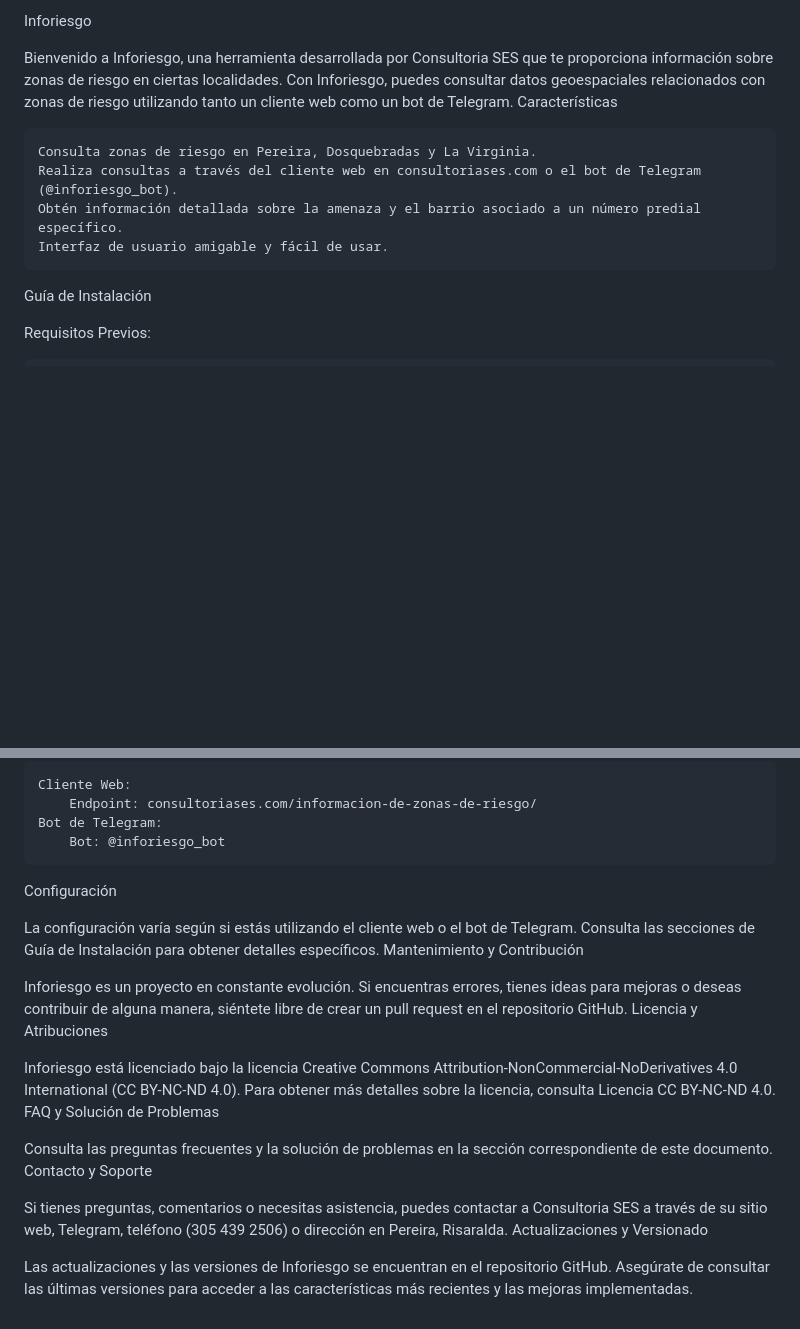
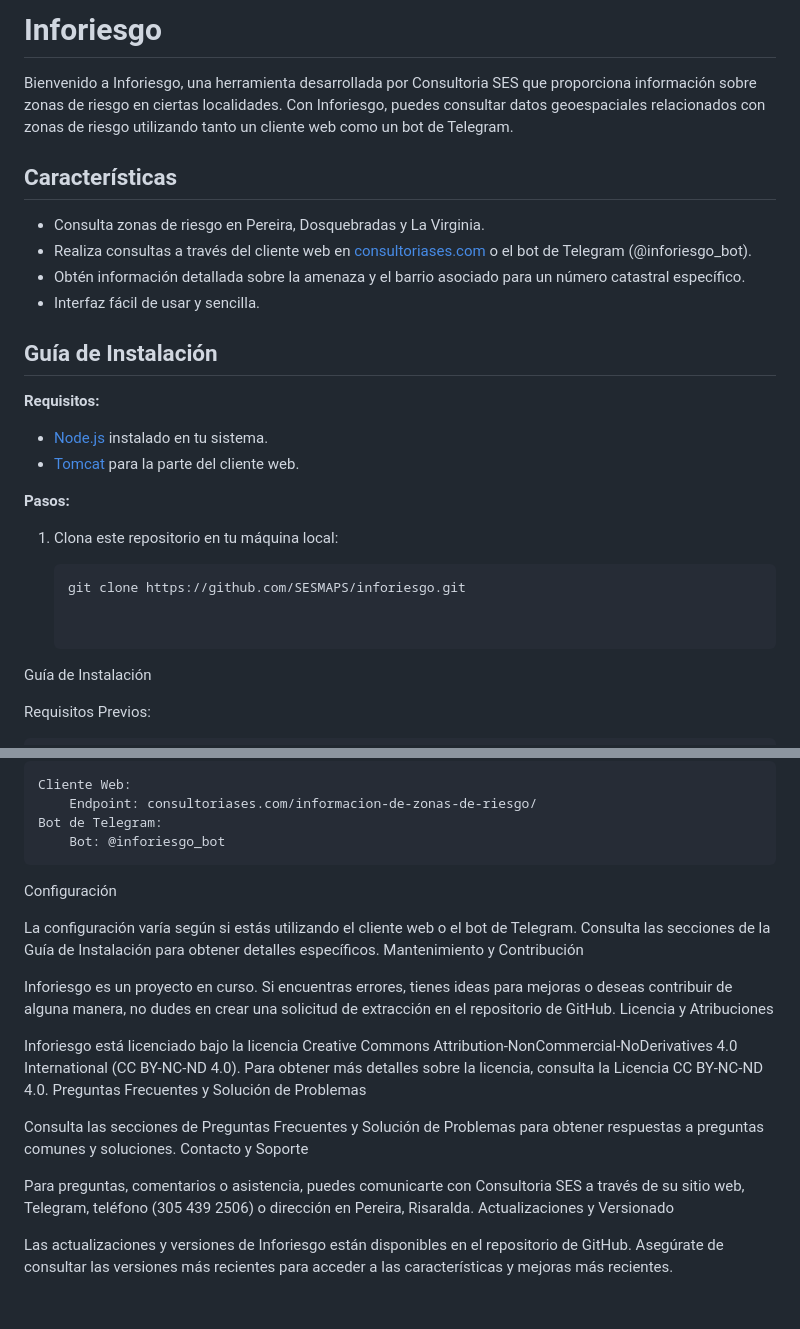
Before and after one commit to SESMAPS/inforiesgo, a Markdown page: README.md, 2 parts joined by grey strips. Rendered like a GitHub page; blank space fills up the shorter version.

````diff
--- a/README.md
+++ b/README.md
@@ -1,12 +1,28 @@
-Inforiesgo
+# Inforiesgo
 
-Bienvenido a Inforiesgo, una herramienta desarrollada por Consultoria SES que te proporciona información sobre zonas de riesgo en ciertas localidades. Con Inforiesgo, puedes consultar datos geoespaciales relacionados con zonas de riesgo utilizando tanto un cliente web como un bot de Telegram.
-Características
+Bienvenido a Inforiesgo, una herramienta desarrollada por Consultoria SES que proporciona información sobre zonas de riesgo en ciertas localidades. Con Inforiesgo, puedes consultar datos geoespaciales relacionados con zonas de riesgo utilizando tanto un cliente web como un bot de Telegram.
 
-    Consulta zonas de riesgo en Pereira, Dosquebradas y La Virginia.
-    Realiza consultas a través del cliente web en consultoriases.com o el bot de Telegram (@inforiesgo_bot).
-    Obtén información detallada sobre la amenaza y el barrio asociado a un número predial específico.
-    Interfaz de usuario amigable y fácil de usar.
+## Características
+
+- Consulta zonas de riesgo en Pereira, Dosquebradas y La Virginia.
+- Realiza consultas a través del cliente web en [consultoriases.com](https://consultoriases.com/informacion-de-zonas-de-riesgo/) o el bot de Telegram (@inforiesgo_bot).
+- Obtén información detallada sobre la amenaza y el barrio asociado para un número catastral específico.
+- Interfaz fácil de usar y sencilla.
+
+## Guía de Instalación
+
+**Requisitos:**
+
+- [Node.js](https://nodejs.org/) instalado en tu sistema.
+- [Tomcat](http://tomcat.apache.org/) para la parte del cliente web.
+
+**Pasos:**
+
+1. Clona este repositorio en tu máquina local:
+
+   ```bash
+   git clone https://github.com/SESMAPS/inforiesgo.git
+
 
 Guía de Instalación
 
@@ -68,22 +84,21 @@ APIs y Endpoints
         Endpoint: consultoriases.com/informacion-de-zonas-de-riesgo/
     Bot de Telegram:
         Bot: @inforiesgo_bot
-
 Configuración
 
-La configuración varía según si estás utilizando el cliente web o el bot de Telegram. Consulta las secciones de Guía de Instalación para obtener detalles específicos.
+La configuración varía según si estás utilizando el cliente web o el bot de Telegram. Consulta las secciones de la Guía de Instalación para obtener detalles específicos.
 Mantenimiento y Contribución
 
-Inforiesgo es un proyecto en constante evolución. Si encuentras errores, tienes ideas para mejoras o deseas contribuir de alguna manera, siéntete libre de crear un pull request en el repositorio GitHub.
+Inforiesgo es un proyecto en curso. Si encuentras errores, tienes ideas para mejoras o deseas contribuir de alguna manera, no dudes en crear una solicitud de extracción en el repositorio de GitHub.
 Licencia y Atribuciones
 
-Inforiesgo está licenciado bajo la licencia Creative Commons Attribution-NonCommercial-NoDerivatives 4.0 International (CC BY-NC-ND 4.0). Para obtener más detalles sobre la licencia, consulta Licencia CC BY-NC-ND 4.0.
-FAQ y Solución de Problemas
+Inforiesgo está licenciado bajo la licencia Creative Commons Attribution-NonCommercial-NoDerivatives 4.0 International (CC BY-NC-ND 4.0). Para obtener más detalles sobre la licencia, consulta la Licencia CC BY-NC-ND 4.0.
+Preguntas Frecuentes y Solución de Problemas
 
-Consulta las preguntas frecuentes y la solución de problemas en la sección correspondiente de este documento.
+Consulta las secciones de Preguntas Frecuentes y Solución de Problemas para obtener respuestas a preguntas comunes y soluciones.
 Contacto y Soporte
 
-Si tienes preguntas, comentarios o necesitas asistencia, puedes contactar a Consultoria SES a través de su sitio web, Telegram, teléfono (305 439 2506) o dirección en Pereira, Risaralda.
+Para preguntas, comentarios o asistencia, puedes comunicarte con Consultoria SES a través de su sitio web, Telegram, teléfono (305 439 2506) o dirección en Pereira, Risaralda.
 Actualizaciones y Versionado
 
-Las actualizaciones y las versiones de Inforiesgo se encuentran en el repositorio GitHub. Asegúrate de consultar las últimas versiones para acceder a las características más recientes y las mejoras implementadas.
+Las actualizaciones y versiones de Inforiesgo están disponibles en el repositorio de GitHub. Asegúrate de consultar las versiones más recientes para acceder a las características y mejoras más recientes.
````
